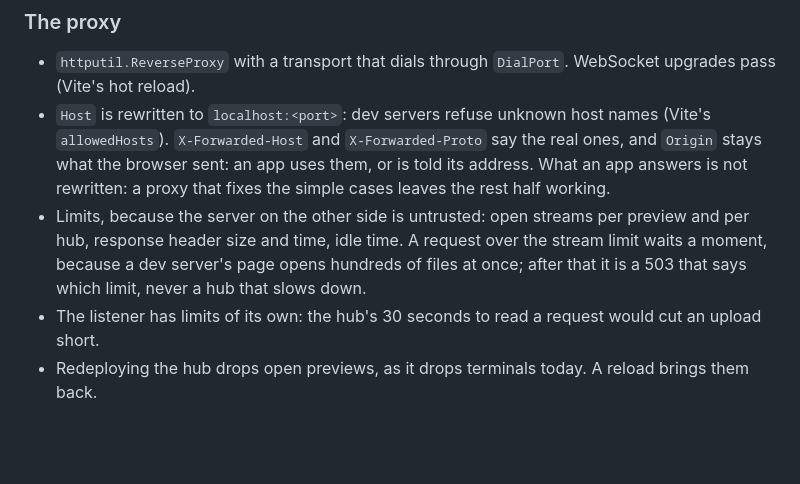
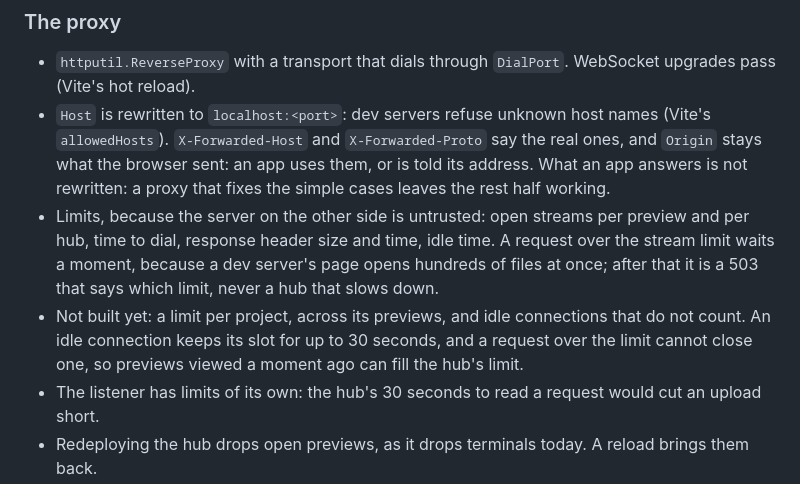
Before and after one commit to egzo-ai/egzo, a Markdown page: roadmap/agent-ports.md, the part around the change. Drawn GitHub-style; blank space fills up the shorter version.

Commit message:
Roadmap: what the preview limits do not cover yet
Co-Authored-By: Claude Opus 5.5 <noreply@anthropic.com>
Claude-Session: https://claude.ai/code/session_01Lb8tNUZ2GrcTjfE3AyY9Qq

```diff
--- a/roadmap/agent-ports.md
+++ b/roadmap/agent-ports.md
@@ -198,9 +198,11 @@ role to open it, as for a terminal.
 - `Host` is rewritten to `localhost:<port>`: dev servers refuse unknown host names (Vite's `allowedHosts`). `X-Forwarded-Host`
   and `X-Forwarded-Proto` say the real ones, and `Origin` stays what the browser sent: an app uses them, or is told its address.
   What an app answers is not rewritten: a proxy that fixes the simple cases leaves the rest half working.
-- Limits, because the server on the other side is untrusted: open streams per preview and per hub, response header size and
-  time, idle time. A request over the stream limit waits a moment, because a dev server's page opens hundreds of files at once;
+- Limits, because the server on the other side is untrusted: open streams per preview and per hub, time to dial, response
+  header size and time, idle time. A request over the stream limit waits a moment, because a dev server's page opens hundreds of files at once;
   after that it is a 503 that says which limit, never a hub that slows down.
+- Not built yet: a limit per project, across its previews, and idle connections that do not count. An idle connection keeps its
+  slot for up to 30 seconds, and a request over the limit cannot close one, so previews viewed a moment ago can fill the hub's limit.
 - The listener has limits of its own: the hub's 30 seconds to read a request would cut an upload short.
 - Redeploying the hub drops open previews, as it drops terminals today. A reload brings them back.
 
```
